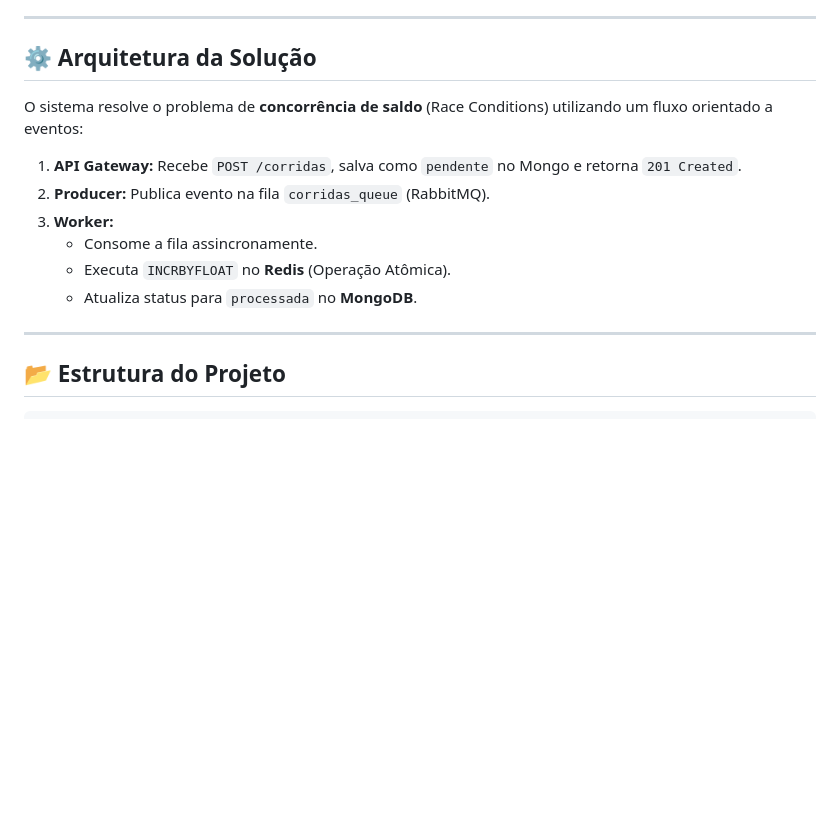
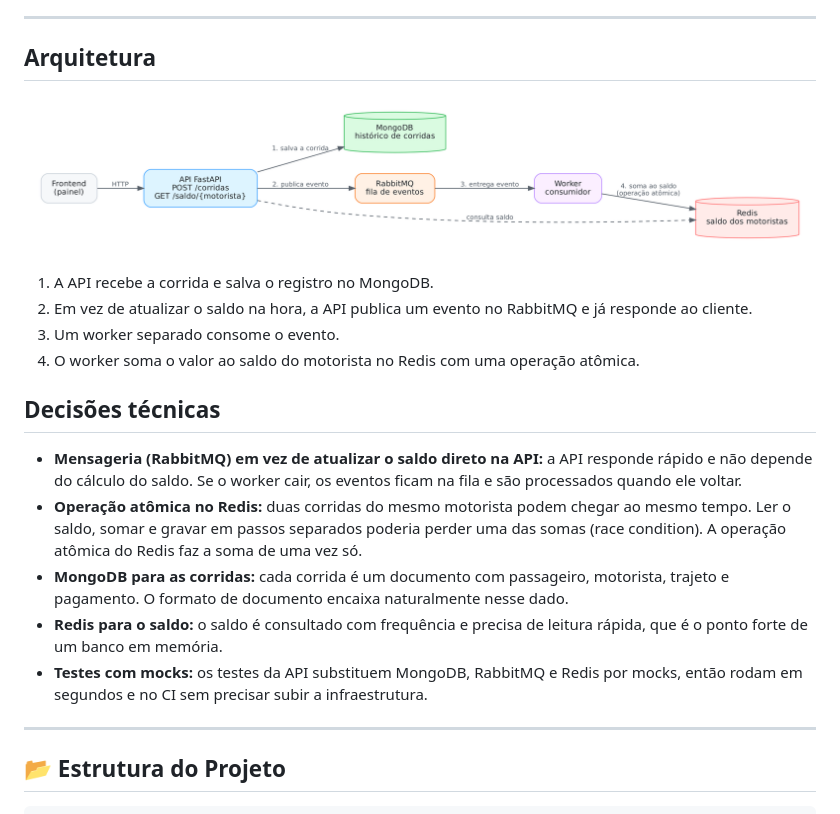
Before and after one commit to BeiruthDEV/transflow-backend, a Markdown page: README.md, the part around the change. GitHub-like rendering; blank space fills up the shorter version.

Commit message:
Update architecture and technical decisions in README
Refactor architecture section and technical decisions in README.

```diff
--- a/README.md
+++ b/README.md
@@ -78,16 +78,21 @@ O projeto possui uma suíte de testes automatizada utilizando `pytest` e `TestCo
 
 ---
 
-## ⚙️ Arquitetura da Solução
+## Arquitetura
 
-O sistema resolve o problema de **concorrência de saldo** (Race Conditions) utilizando um fluxo orientado a eventos:
+![Arquitetura do TransFlow](assets/arquitetura.png)
 
-1.  **API Gateway:** Recebe `POST /corridas`, salva como `pendente` no Mongo e retorna `201 Created`.
-2.  **Producer:** Publica evento na fila `corridas_queue` (RabbitMQ).
-3.  **Worker:**
-    * Consome a fila assincronamente.
-    * Executa `INCRBYFLOAT` no **Redis** (Operação Atômica).
-    * Atualiza status para `processada` no **MongoDB**.
+1. A API recebe a corrida e salva o registro no MongoDB.
+2. Em vez de atualizar o saldo na hora, a API publica um evento no RabbitMQ e já responde ao cliente.
+3. Um worker separado consome o evento.
+4. O worker soma o valor ao saldo do motorista no Redis com uma operação atômica.
+## Decisões técnicas
+
+- **Mensageria (RabbitMQ) em vez de atualizar o saldo direto na API:** a API responde rápido e não depende do cálculo do saldo. Se o worker cair, os eventos ficam na fila e são processados quando ele voltar.
+- **Operação atômica no Redis:** duas corridas do mesmo motorista podem chegar ao mesmo tempo. Ler o saldo, somar e gravar em passos separados poderia perder uma das somas (race condition). A operação atômica do Redis faz a soma de uma vez só.
+- **MongoDB para as corridas:** cada corrida é um documento com passageiro, motorista, trajeto e pagamento. O formato de documento encaixa naturalmente nesse dado.
+- **Redis para o saldo:** o saldo é consultado com frequência e precisa de leitura rápida, que é o ponto forte de um banco em memória.
+- **Testes com mocks:** os testes da API substituem MongoDB, RabbitMQ e Redis por mocks, então rodam em segundos e no CI sem precisar subir a infraestrutura.
 
 ---
 
```
